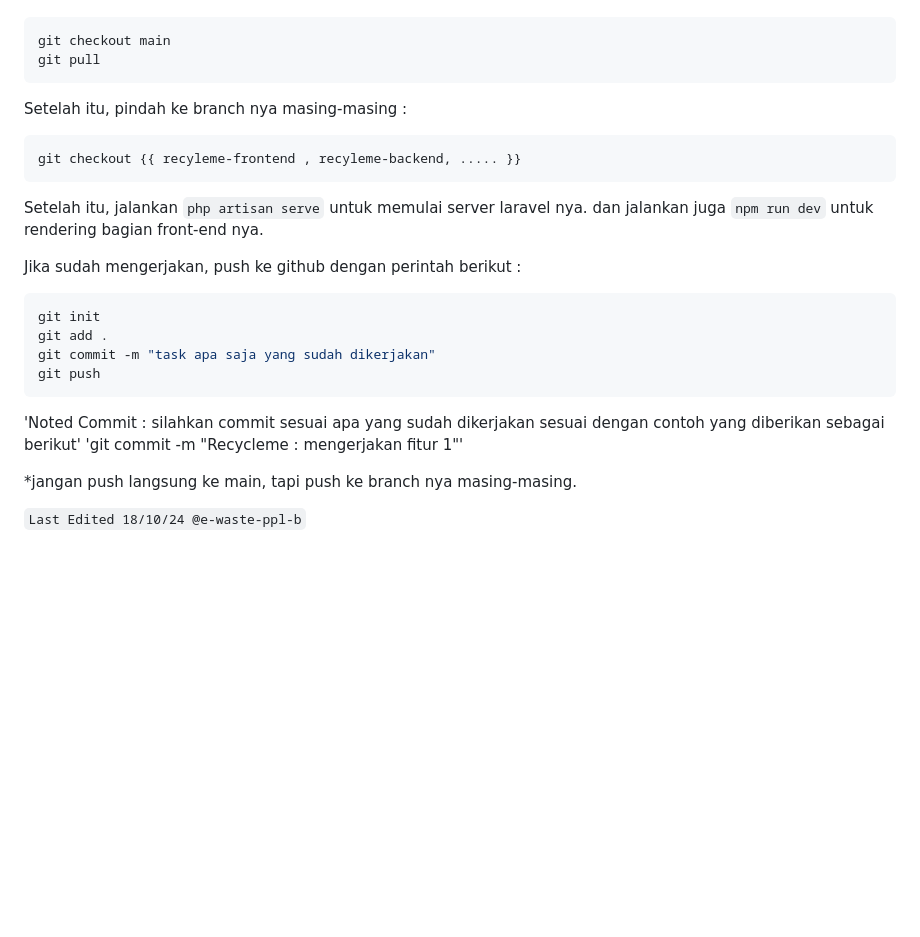
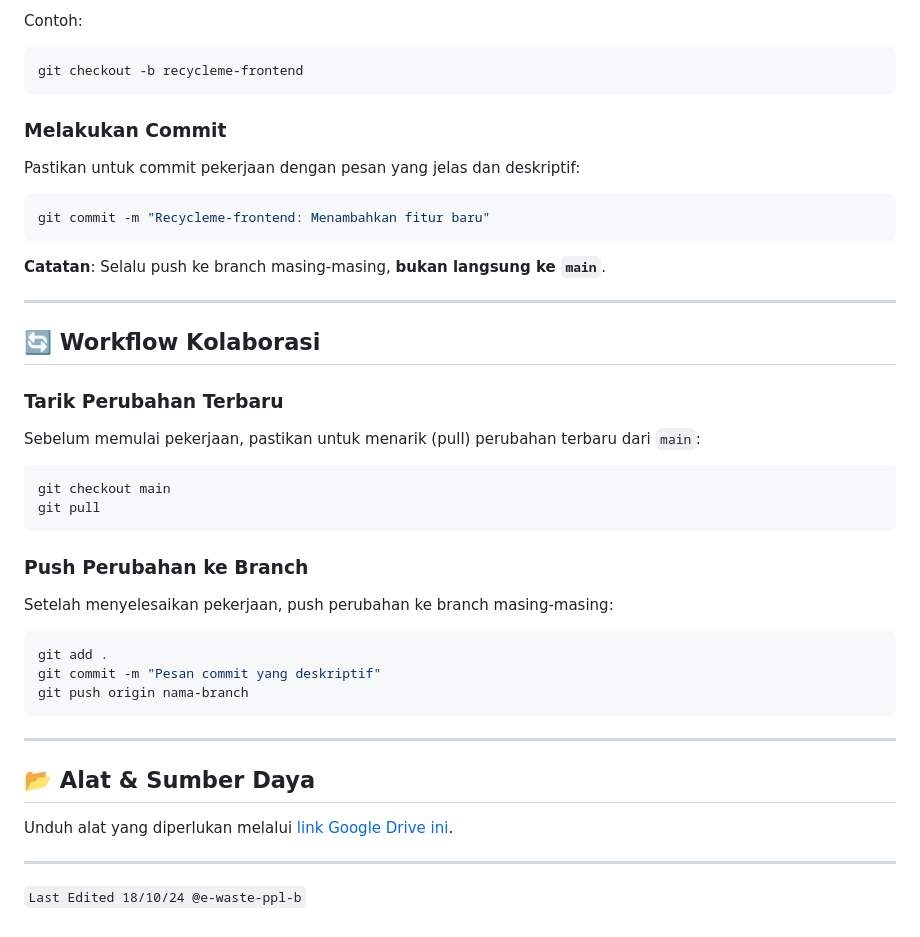
Before and after one commit to ProyekPerangkatLunak-B/e-wastepas, a Markdown page: README.md, the part around the change printed below. GitHub-like rendering; blank space fills up the shorter version.

````diff
--- a/README.md
+++ b/README.md
@@ -79,30 +103,48 @@ Sebelum lanjut mengerjakan progress di masing-masing branch, kita ganti branch k
+Contoh:
+
+```bash
+git checkout -b recycleme-frontend
+```
+
+### Melakukan Commit
+
+Pastikan untuk commit pekerjaan dengan pesan yang jelas dan deskriptif:
+
+```bash
+git commit -m "Recycleme-frontend: Menambahkan fitur baru"
+```
+
+**Catatan**: Selalu push ke branch masing-masing, **bukan langsung ke `main`**.
+
+---
+
+## 🔄 Workflow Kolaborasi
+
+### Tarik Perubahan Terbaru
+
+Sebelum memulai pekerjaan, pastikan untuk menarik (pull) perubahan terbaru dari `main`:
 
 ```bash
 git checkout main
 git pull
 ```
 
-Setelah itu, pindah ke branch nya masing-masing :
+### Push Perubahan ke Branch
+
+Setelah menyelesaikan pekerjaan, push perubahan ke branch masing-masing:
 
 ```bash
-git checkout {{ recyleme-frontend , recyleme-backend, ..... }}
+git add .
+git commit -m "Pesan commit yang deskriptif"
+git push origin nama-branch
 ```
 
-Setelah itu, jalankan `php artisan serve` untuk memulai server laravel nya.
-dan jalankan juga `npm run dev` untuk rendering bagian front-end nya.
+---
 
-Jika sudah mengerjakan, push ke github dengan perintah berikut :
+## 📂 Alat & Sumber Daya
 
-```bash
-git init
-git add .
-git commit -m "task apa saja yang sudah dikerjakan"
-git push
-```
+Unduh alat yang diperlukan melalui [link Google Drive ini](https://drive.google.com/drive/u/2/folders/1vTMnaYzjjx-OneLvWd6MSWwhzj2SkoRr).
 
-'Noted Commit : silahkan commit sesuai apa yang sudah dikerjakan sesuai dengan contoh yang diberikan sebagai berikut'
-'git commit -m "Recycleme : mengerjakan fitur 1"'
-
-\*jangan push langsung ke main, tapi push ke branch nya masing-masing.
+---
 
 `Last Edited 18/10/24 @e-waste-ppl-b`
````
Also changed, not shown: other parts of README.md (+57 -33 lines).
